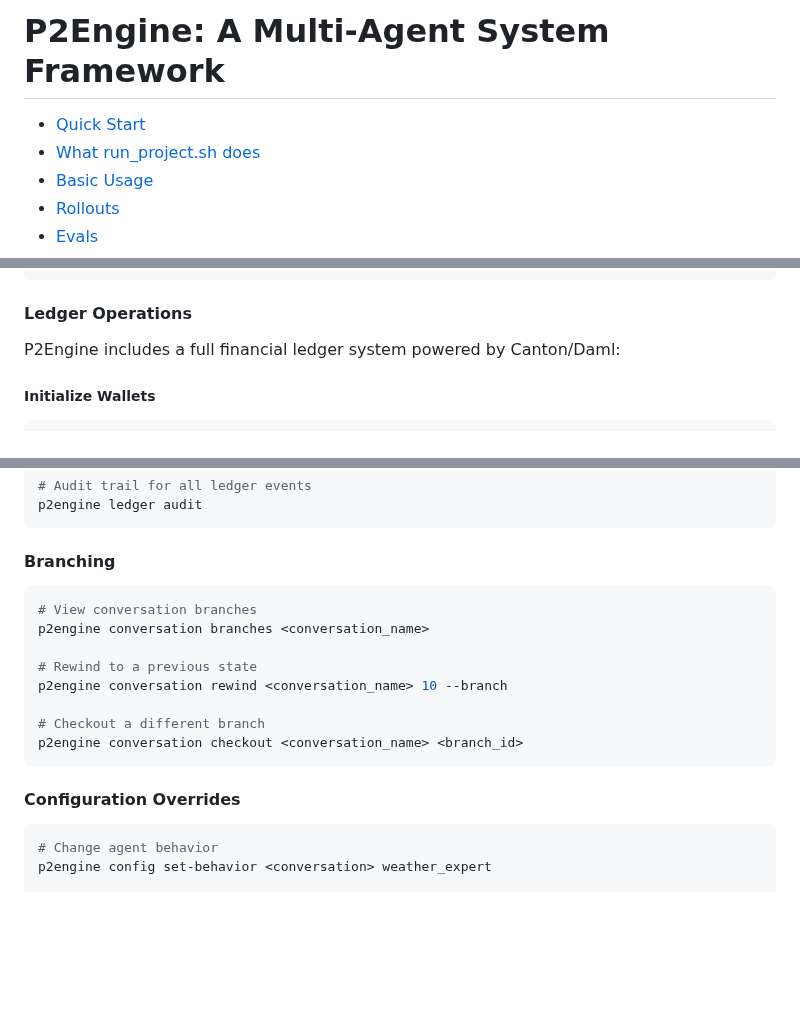
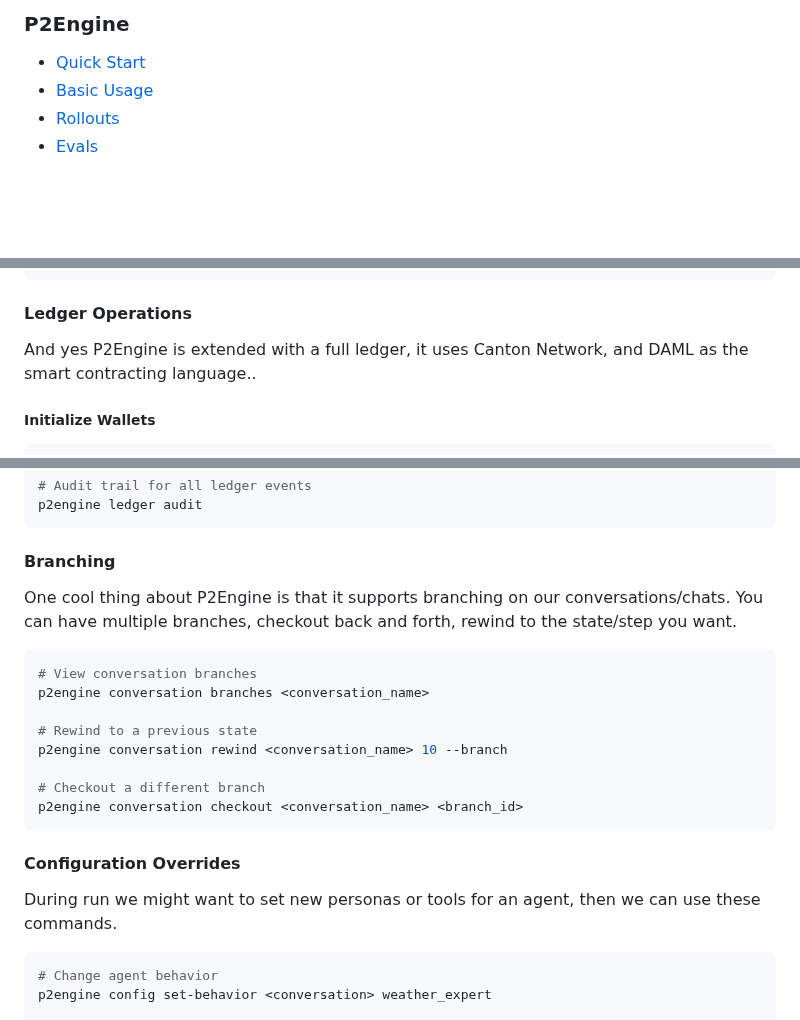
Before and after one commit to gustofied/P2Engine, a Markdown page: p2engine/README.md, 3 parts joined by grey strips. GitHub-like rendering; blank space fills up the shorter version.

````diff
--- a/p2engine/README.md
+++ b/p2engine/README.md
@@ -1,7 +1,6 @@
-# P2Engine: A Multi-Agent System Framework
+### P2Engine
 
 - [Quick Start](#quick-start)
-- [What run_project.sh does](#what-run_projectsh-does)
 - [Basic Usage](#basic-usage)
 - [Rollouts](#rollouts)
 - [Evals](#evals)
@@ -290,7 +312,7 @@ def search_database(query: str, limit: int = 10) -> dict:
 
 #### Ledger Operations
 
-P2Engine includes a full financial ledger system powered by Canton/Daml:
+And yes P2Engine is extended with a full ledger, it uses Canton Network, and DAML as the smart contracting language..
 
 ##### Initialize Wallets
 
@@ -335,6 +357,8 @@ p2engine ledger audit
 
 #### Branching
 
+One cool thing about P2Engine is that it supports branching on our conversations/chats. You can have multiple branches, checkout back and forth, rewind to the state/step you want.
+
 ```bash
 # View conversation branches
 p2engine conversation branches <conversation_name>
@@ -347,6 +371,8 @@ p2engine conversation checkout <conversation_name> <branch_id>
 ```
 
 #### Configuration Overrides
+
+During run we might want to set new personas or tools for an agent, then we can use these commands.
 
 ```bash
 # Change agent behavior
````
Also changed, not shown: other parts of p2engine/README.md (+45 -22 lines), README.md (+4 -0 lines).
